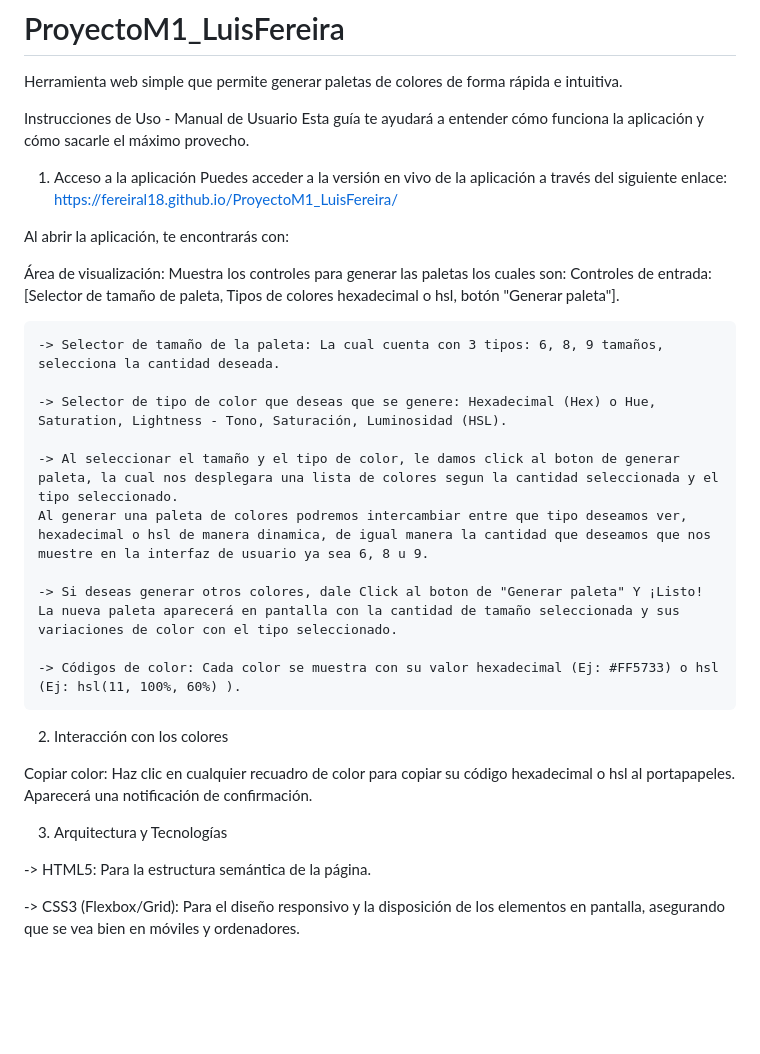
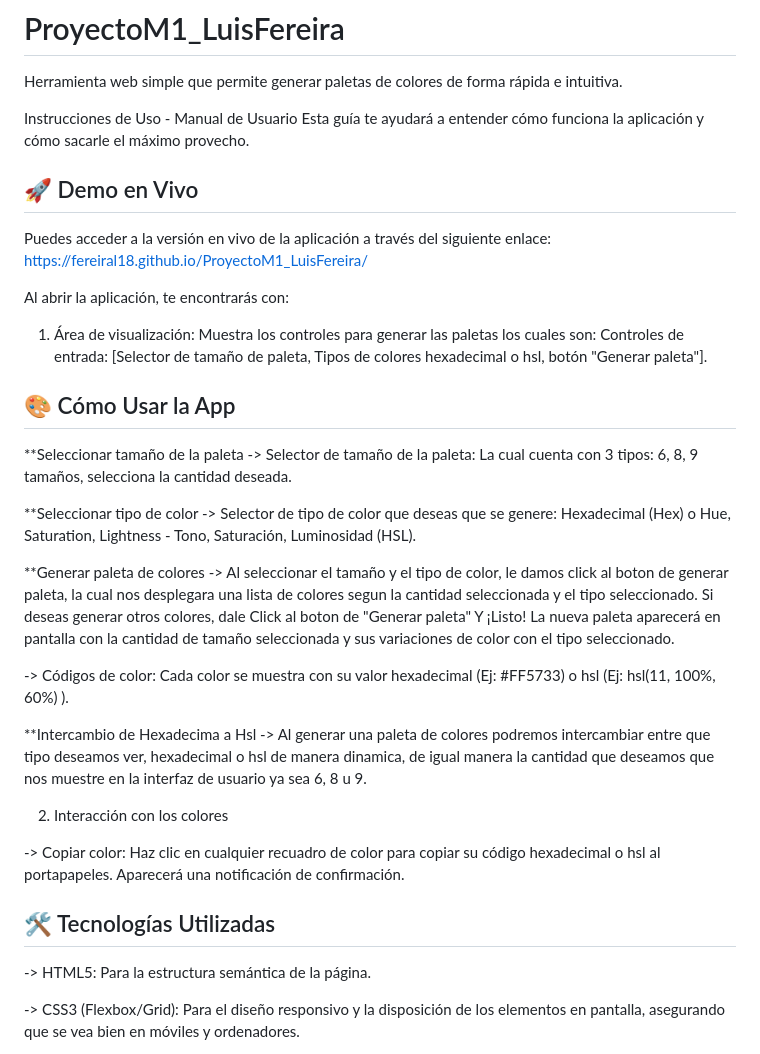
Before and after one commit to Fereiral18/ProyectoM1_LuisFereira, a Markdown page: README.md, the part around one of its changes. Rendered like a GitHub page; blank space fills up the shorter version.

```diff
--- a/README.md
+++ b/README.md
@@ -4,31 +4,33 @@ Herramienta web simple que permite generar paletas de colores de forma rápida e
 Instrucciones de Uso - Manual de Usuario
 Esta guía te ayudará a entender cómo funciona la aplicación y cómo sacarle el máximo provecho.
 
-1. Acceso a la aplicación
+## 🚀 Demo en Vivo
 Puedes acceder a la versión en vivo de la aplicación a través del siguiente enlace:
 https://fereiral18.github.io/ProyectoM1_LuisFereira/
 
 Al abrir la aplicación, te encontrarás con:
 
-Área de visualización: Muestra los controles para generar las paletas los cuales son:
+1. Área de visualización: Muestra los controles para generar las paletas los cuales son:
 Controles de entrada: [Selector de tamaño de paleta, Tipos de colores hexadecimal o hsl, botón "Generar paleta"].
 
-    -> Selector de tamaño de la paleta: La cual cuenta con 3 tipos: 6, 8, 9 tamaños, selecciona la cantidad deseada.
+## 🎨 Cómo Usar la App
 
-    -> Selector de tipo de color que deseas que se genere: Hexadecimal (Hex) o Hue, Saturation, Lightness - Tono, Saturación, Luminosidad (HSL).
+ **Seleccionar tamaño de la paleta -> Selector de tamaño de la paleta: La cual cuenta con 3 tipos: 6, 8, 9 tamaños, selecciona la cantidad deseada.
 
-    -> Al seleccionar el tamaño y el tipo de color, le damos click al boton de generar paleta, la cual nos desplegara una lista de colores segun la cantidad seleccionada y el tipo seleccionado.
-    Al generar una paleta de colores podremos intercambiar entre que tipo deseamos ver, hexadecimal o hsl de manera dinamica, de igual manera la cantidad que deseamos que nos muestre en la interfaz de usuario ya sea 6, 8 u 9.
+ **Seleccionar tipo de color -> Selector de tipo de color que deseas que se genere: Hexadecimal (Hex) o Hue, Saturation, Lightness - Tono, Saturación, Luminosidad (HSL).
 
-    -> Si deseas generar otros colores, dale Click al boton de "Generar paleta" Y ¡Listo! La nueva paleta aparecerá en pantalla con la cantidad de tamaño seleccionada y sus variaciones de color con el tipo seleccionado.
+ **Generar paleta de colores -> Al seleccionar el tamaño y el tipo de color, le damos click al boton de generar paleta, la cual nos desplegara una lista de colores segun la cantidad seleccionada y el tipo seleccionado. Si deseas generar otros colores, dale Click al boton de "Generar paleta" Y ¡Listo! La nueva paleta aparecerá en pantalla con la cantidad de tamaño seleccionada y sus variaciones de color con el tipo seleccionado.
 
-    -> Códigos de color: Cada color se muestra con su valor hexadecimal (Ej: #FF5733) o hsl (Ej: hsl(11, 100%, 60%) ).
+   -> Códigos de color: Cada color se muestra con su valor hexadecimal (Ej: #FF5733) o hsl (Ej: hsl(11, 100%, 60%) ).
+
+ **Intercambio de Hexadecima a Hsl -> Al generar una paleta de colores podremos intercambiar entre que tipo deseamos ver, hexadecimal o hsl de manera dinamica, de igual manera la cantidad que deseamos que nos muestre en la interfaz de usuario ya sea 6, 8 u 9.
+
 
 2. Interacción con los colores
 
-Copiar color: Haz clic en cualquier recuadro de color para copiar su código hexadecimal o hsl al portapapeles. Aparecerá una notificación de confirmación.
+-> Copiar color: Haz clic en cualquier recuadro de color para copiar su código hexadecimal o hsl al portapapeles. Aparecerá una notificación de confirmación.
 
-3. Arquitectura y Tecnologías
+## 🛠️ Tecnologías Utilizadas
 
 -> HTML5: Para la estructura semántica de la página.
 
```
Also changed, not shown: other parts of README.md (+25 -15 lines).
